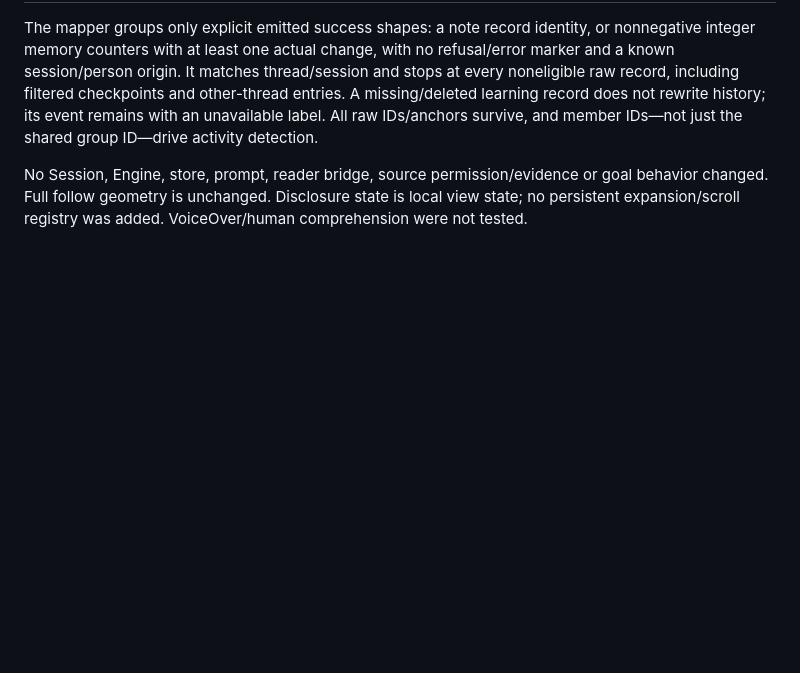
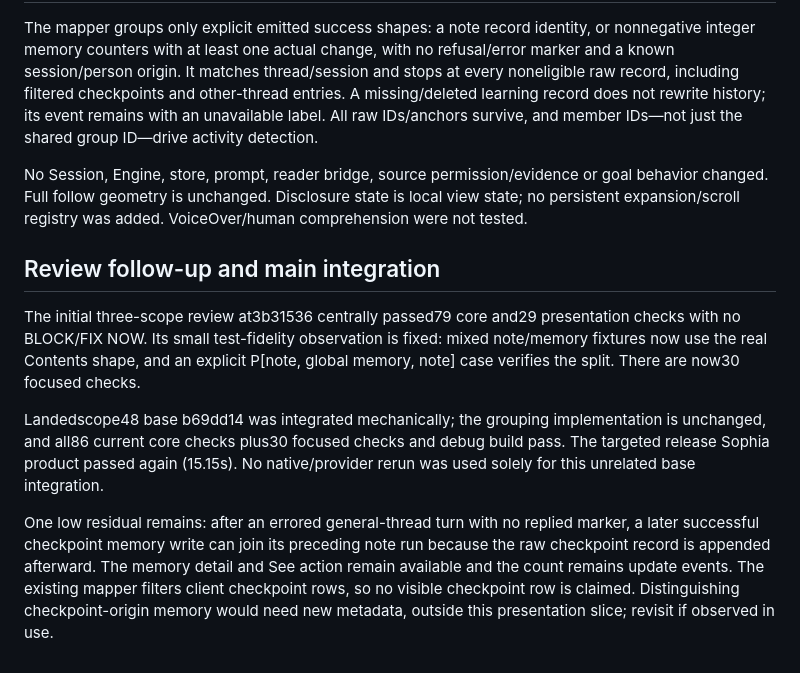
Before and after one commit to JustinCranshaw/sophia, a Markdown page: research/2026-10-25-note-groups/README.md, the part around the change. GitHub-like rendering; blank space fills up the shorter version.

Commit message:
Record realistic memory checks and current-main integration

```diff
--- a/research/2026-10-25-note-groups/README.md
+++ b/research/2026-10-25-note-groups/README.md
@@ -33,3 +33,11 @@ The broad Contents/action checks ran on a62c946. For these fixtures the final fi
 The mapper groups only explicit emitted success shapes: a note record identity, or nonnegative integer memory counters with at least one actual change, with no refusal/error marker and a known session/person origin. It matches thread/session and stops at every noneligible raw record, including filtered checkpoints and other-thread entries. A missing/deleted learning record does not rewrite history; its event remains with an unavailable label. All raw IDs/anchors survive, and member IDs—not just the shared group ID—drive activity detection.
 
 No Session, Engine, store, prompt, reader bridge, source permission/evidence or goal behavior changed. Full follow geometry is unchanged. Disclosure state is local view state; no persistent expansion/scroll registry was added. VoiceOver/human comprehension were not tested.
+
+## Review follow-up and main integration
+
+The initial three-scope review at3b31536 centrally passed79 core and29 presentation checks with no BLOCK/FIX NOW. Its small test-fidelity observation is fixed: mixed note/memory fixtures now use the real Contents shape, and an explicit P[note, global memory, note] case verifies the split. There are now30 focused checks.
+
+Landedscope48 base b69dd14 was integrated mechanically; the grouping implementation is unchanged, and all86 current core checks plus30 focused checks and debug build pass. The targeted release Sophia product passed again (15.15s). No native/provider rerun was used solely for this unrelated base integration.
+
+One low residual remains: after an errored general-thread turn with no replied marker, a later successful checkpoint memory write can join its preceding note run because the raw checkpoint record is appended afterward. The memory detail and See action remain available and the count remains update events. The existing mapper filters client checkpoint rows, so no visible checkpoint row is claimed. Distinguishing checkpoint-origin memory would need new metadata, outside this presentation slice; revisit if observed in use.
```
